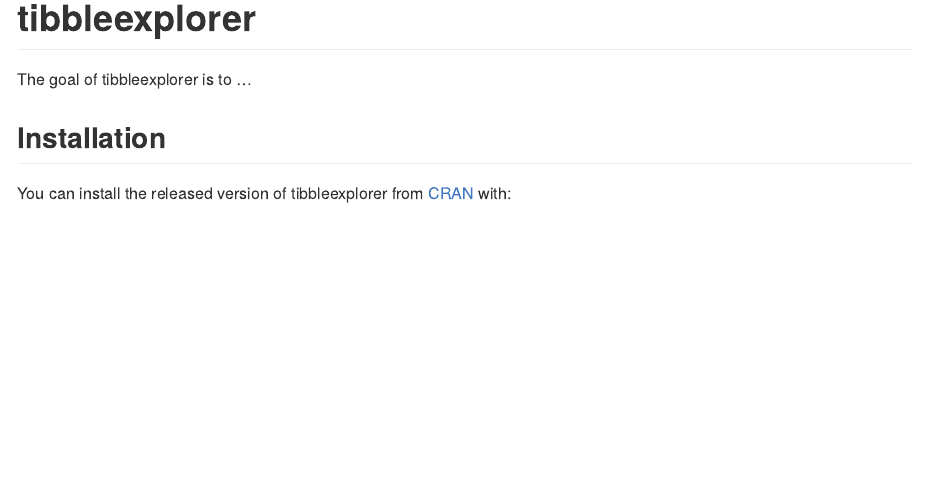
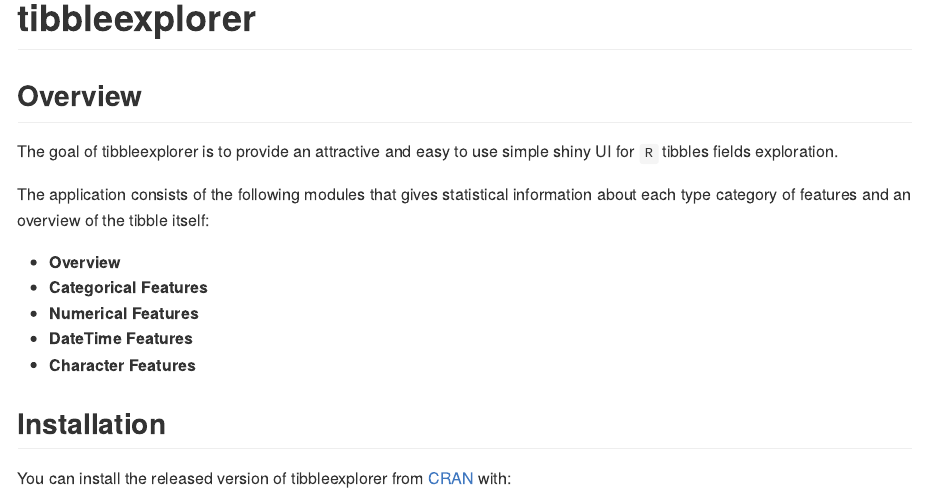
Before and after one commit to MohammedFCIS/tibbleexplorer, an R Markdown document (README.Rmd): the page in a window 1100 px wide, from its top. The pictures show the output file README.md that the author committed with the source, drawn offline in the style of GitHub.

Commit message:
#1, add package overview

````diff
--- a/README.Rmd
+++ b/README.Rmd
@@ -18,11 +18,30 @@
 <!-- badges: start -->
 <!-- badges: end -->
 
-The goal of tibbleexplorer is to ...
+## Overview
+
+The goal of tibbleexplorer is to provide an attractive and easy to use simple
+shiny UI for `R` tibbles fields exploration.
+
+The application consists of the following modules that gives statistical
+information about each type category of features and an overview of the tibble
+itself:
+
+- **Overview**
+<!-- insert a screenshot here -->
+- **Categorical Features**
+<!-- insert a screenshot here -->
+- **Numerical Features**
+<!-- insert a screenshot here -->
+- **DateTime Features**
+<!-- insert a screenshot here -->
+- **Character Features**
+<!-- insert a screenshot here -->
 
 ## Installation
 
-You can install the released version of tibbleexplorer from [CRAN](https://CRAN.R-project.org) with:
+You can install the released version of tibbleexplorer from
+[CRAN](https://CRAN.R-project.org) with:
 
 ``` r
 install.packages("tibbleexplorer")
````
Also changed, not shown: README.md.
